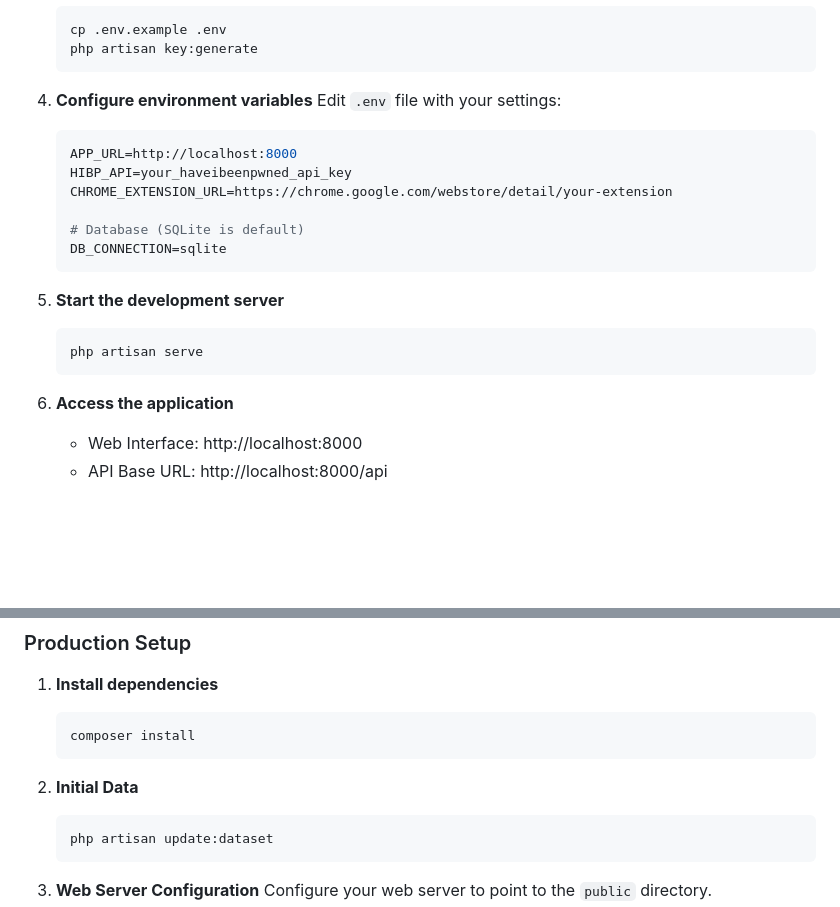
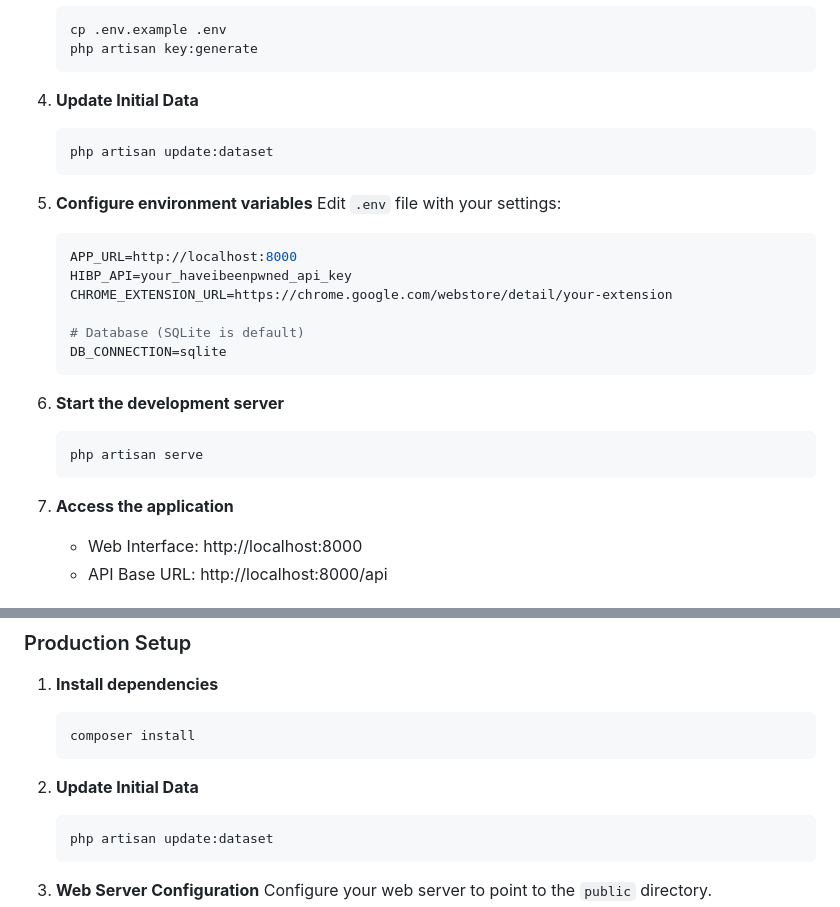
Before and after one commit to ijlik/JD-AdiNugroho-LeakedEmailChecker-Web, a Markdown page: README.md, 2 parts joined by grey strips. GitHub-like rendering; blank space fills up the shorter version.

Commit message:
Update README for data initialization steps

````diff
--- a/README.md
+++ b/README.md
@@ -96,7 +96,12 @@ routes/
    php artisan key:generate
    ```
 
-4. **Configure environment variables**
+4. **Update Initial Data**
+   ```bash
+   php artisan update:dataset
+   ```
+
+5. **Configure environment variables**
    Edit `.env` file with your settings:
    ```env
    APP_URL=http://localhost:8000
@@ -107,12 +112,12 @@ routes/
    DB_CONNECTION=sqlite
    ```
 
-5. **Start the development server**
+6. **Start the development server**
    ```bash
    php artisan serve
    ```
 
-6. **Access the application**
+7. **Access the application**
    - Web Interface: http://localhost:8000
    - API Base URL: http://localhost:8000/api
 
@@ -229,7 +234,7 @@ php artisan test
    composer install
    ```
 
-2. **Initial Data**
+2. **Update Initial Data**
    ```bash
    php artisan update:dataset
    ```
````
